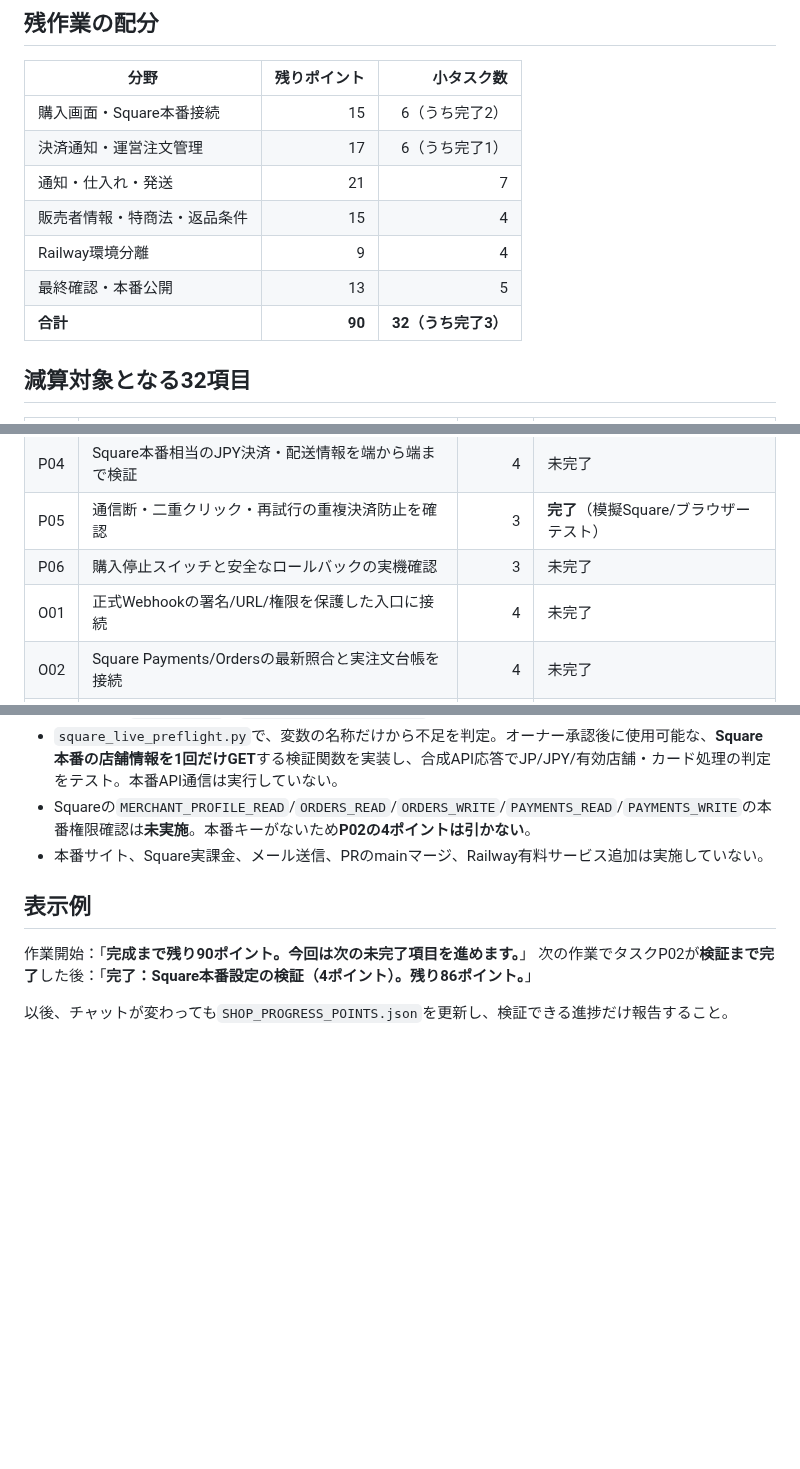
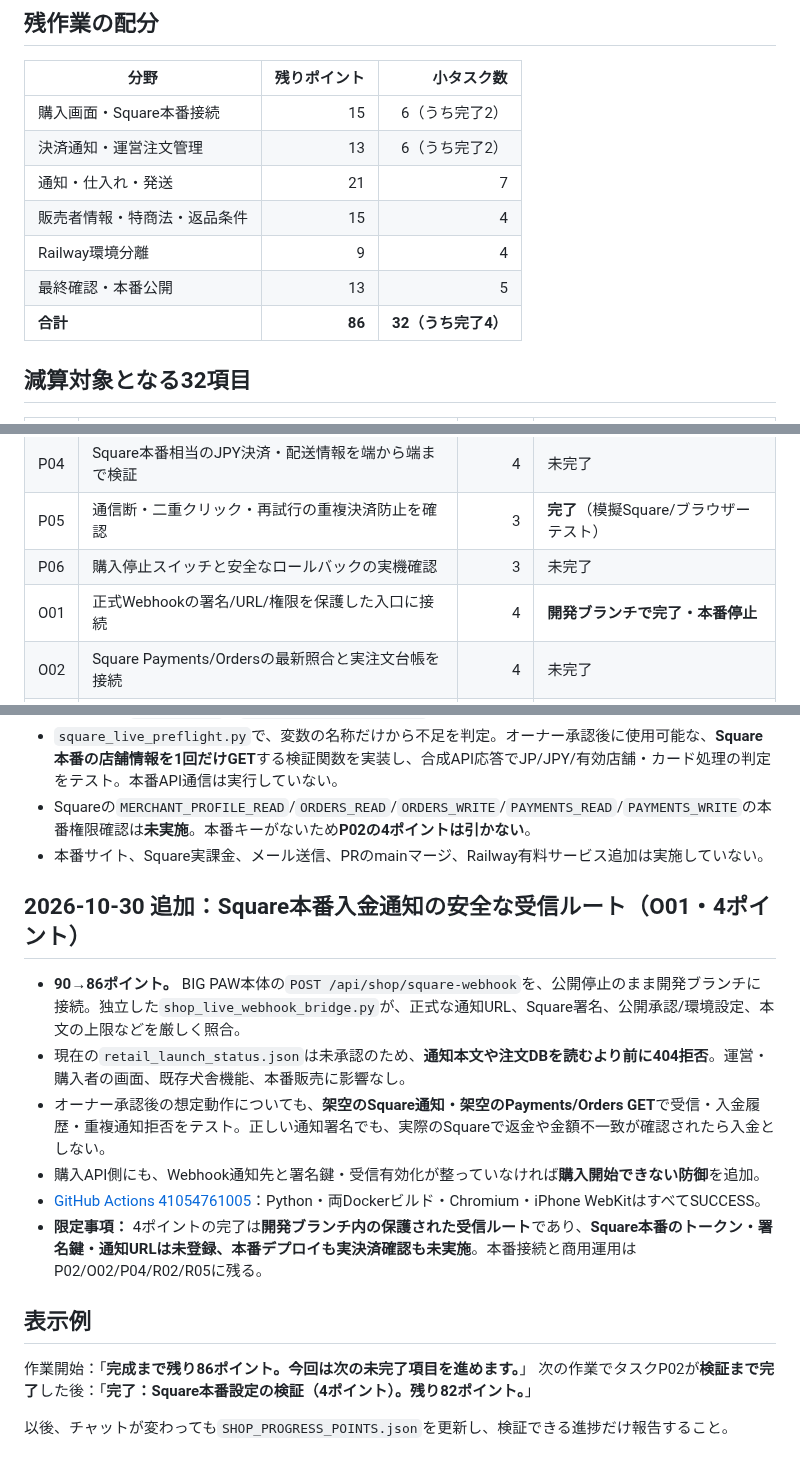
Before and after one commit to yoshiyukimoro-pixel/bigpaw, a Markdown page: SHOP_COUNTDOWN.md, 3 parts joined by grey strips. GitHub-like rendering; blank space fills up the shorter version.

Commit message:
docs(shop): reflect O01 verified protected live webhook route, 90 to 86 points

```diff
--- a/SHOP_COUNTDOWN.md
+++ b/SHOP_COUNTDOWN.md
@@ -17,12 +17,12 @@
 | 分野 | 残りポイント | 小タスク数 |
 |---|---:|---:|
 | 購入画面・Square本番接続 | 15 | 6（うち完了2） |
-| 決済通知・運営注文管理 | 17 | 6（うち完了1） |
+| 決済通知・運営注文管理 | 13 | 6（うち完了2） |
 | 通知・仕入れ・発送 | 21 | 7 |
 | 販売者情報・特商法・返品条件 | 15 | 4 |
 | Railway環境分離 | 9 | 4 |
 | 最終確認・本番公開 | 13 | 5 |
-| **合計** | **90** | **32（うち完了3）** |
+| **合計** | **86** | **32（うち完了4）** |
 
 ## 減算対象となる32項目
 
@@ -34,7 +34,7 @@
 | P04 | Square本番相当のJPY決済・配送情報を端から端まで検証 | 4 | 未完了 |
 | P05 | 通信断・二重クリック・再試行の重複決済防止を確認 | 3 | **完了**（模擬Square/ブラウザーテスト） |
 | P06 | 購入停止スイッチと安全なロールバックの実機確認 | 3 | 未完了 |
-| O01 | 正式Webhookの署名/URL/権限を保護した入口に接続 | 4 | 未完了 |
+| O01 | 正式Webhookの署名/URL/権限を保護した入口に接続 | 4 | **開発ブランチで完了・本番停止** |
 | O02 | Square Payments/Ordersの最新照合と実注文台帳を接続 | 4 | 未完了 |
 | O03 | 重複通知・返金後・金額不一致・処理断の復旧を結合テスト | 3 | **完了**（模擬Squareでの結合テスト） |
 | O04 | 実運営者認証付き注文一覧・詳細画面を接続 | 4 | 未完了 |
@@ -101,8 +101,17 @@
 - Squareの`MERCHANT_PROFILE_READ`/`ORDERS_READ`/`ORDERS_WRITE`/`PAYMENTS_READ`/`PAYMENTS_WRITE`の本番権限確認は**未実施**。本番キーがないため**P02の4ポイントは引かない**。
 - 本番サイト、Square実課金、メール送信、PRのmainマージ、Railway有料サービス追加は実施していない。
 
+## 2026-10-30 追加：Square本番入金通知の安全な受信ルート（O01・4ポイント）
+
+- **90→86ポイント。** BIG PAW本体の`POST /api/shop/square-webhook`を、公開停止のまま開発ブランチに接続。独立した`shop_live_webhook_bridge.py`が、正式な通知URL、Square署名、公開承認/環境設定、本文の上限などを厳しく照合。
+- 現在の`retail_launch_status.json`は未承認のため、**通知本文や注文DBを読むより前に404拒否**。運営・購入者の画面、既存犬舎機能、本番販売に影響なし。
+- オーナー承認後の想定動作についても、**架空のSquare通知・架空のPayments/Orders GET**で受信・入金履歴・重複通知拒否をテスト。正しい通知署名でも、実際のSquareで返金や金額不一致が確認されたら入金としない。
+- 購入API側にも、Webhook通知先と署名鍵・受信有効化が整っていなければ**購入開始できない防御**を追加。
+- [GitHub Actions 41054761005](https://github.com/yoshiyukimoro-pixel/bigpaw/actions/runs/41054761005)：Python・両Dockerビルド・Chromium・iPhone WebKitはすべてSUCCESS。
+- **限定事項：** 4ポイントの完了は**開発ブランチ内の保護された受信ルート**であり、**Square本番のトークン・署名鍵・通知URLは未登録、本番デプロイも実決済確認も未実施**。本番接続と商用運用はP02/O02/P04/R02/R05に残る。
+
 ## 表示例
-作業開始：「**完成まで残り90ポイント。今回は次の未完了項目を進めます。**」
-次の作業でタスクP02が**検証まで完了**した後：「**完了：Square本番設定の検証（4ポイント）。残り86ポイント。**」
+作業開始：「**完成まで残り86ポイント。今回は次の未完了項目を進めます。**」
+次の作業でタスクP02が**検証まで完了**した後：「**完了：Square本番設定の検証（4ポイント）。残り82ポイント。**」
 
 以後、チャットが変わっても`SHOP_PROGRESS_POINTS.json`を更新し、検証できる進捗だけ報告すること。
```
Also changed, not shown: other parts of SHOP_COUNTDOWN.md (+1 -1 lines).
